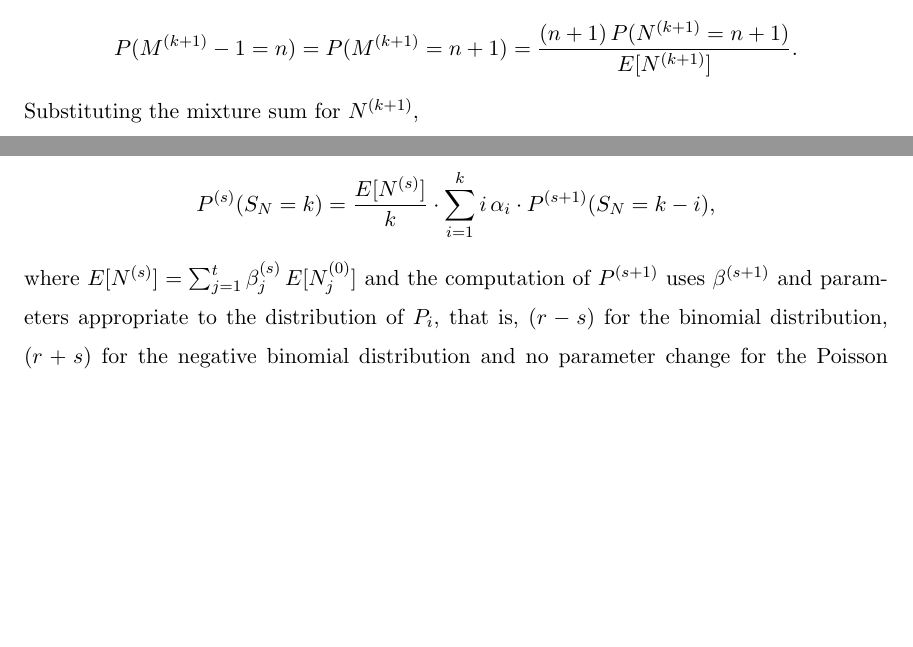
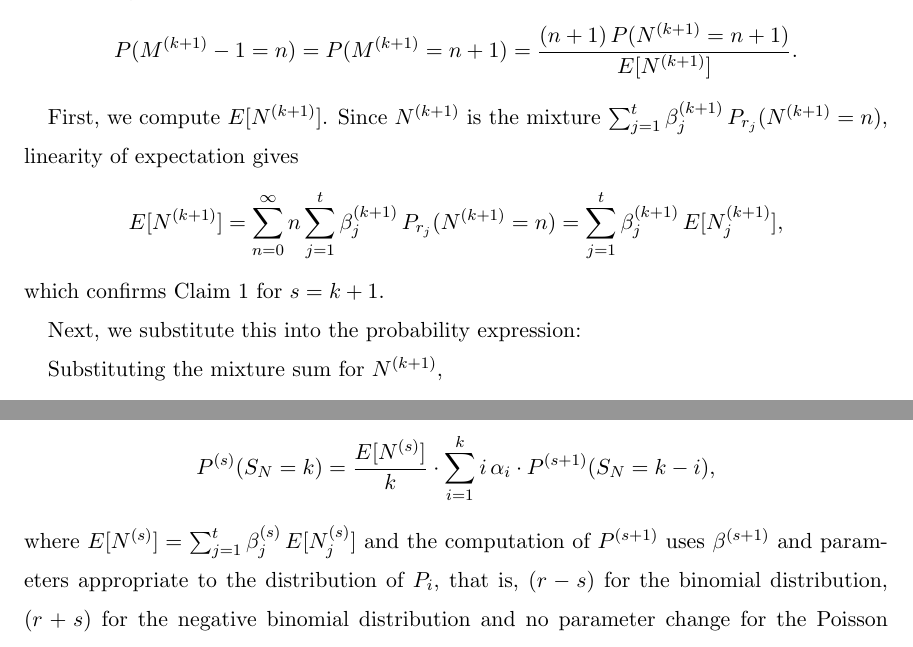
Before and after one commit to robrighter/masters-thesis, a LaTeX thesis (righter_thesis.tex): two parts of pages 33 and 34 of 47, joined at a grey line, cut so that both start at the same text, the shorter picture padded with empty space. Compiled offline with pdfLaTeX.

Commit message:
start of corollary 3 fix

```diff
--- a/righter_thesis.tex
+++ b/righter_thesis.tex
@@ -1485,6 +1486,19 @@ P(M^{(k+1)} - 1 = n)
     &= P(M^{(k+1)} = n+1)
      = \frac{(n+1)\,P(N^{(k+1)} = n+1)}{E[N^{(k+1)}]}.
 \end{align*}
+
+First, we compute $E[N^{(k+1)}]$.  Since $N^{(k+1)}$ is the mixture
+$\sum_{j=1}^{t}\beta_j^{(k+1)}\,P_{r_j}(N^{(k+1)} = n)$, linearity of expectation gives
+\[
+    E[N^{(k+1)}]
+    = \sum_{n=0}^{\infty} n \sum_{j=1}^{t}\beta_j^{(k+1)}\,P_{r_j}(N^{(k+1)} = n)
+    = \sum_{j=1}^{t}\beta_j^{(k+1)}\,E[N_j^{(k+1)}],
+\]
+which confirms Claim~1 for $s = k+1$.
+
+Next, we substitute this into the probability
+expression:
+
 Substituting the mixture sum for $N^{(k+1)}$,
 \begin{align*}
 P(M^{(k+1)} - 1 = n)
@@ -1529,7 +1543,7 @@ we arrive at the updated recursive equation
     P^{(s)}(S_N = k)
     = \frac{E[N^{(s)}]}{k} \cdot \sum_{i=1}^{k} i\,\alpha_i \cdot P^{(s+1)}(S_N = k - i),
 \]
-where $E[N^{(s)}] = \sum_{j=1}^{t}\beta_j^{(s)}\,E[N_j^{(0)}]$ and the computation of
+where $E[N^{(s)}] = \sum_{j=1}^{t}\beta_j^{(s)}\,E[N_j^{(s)}]$ and the computation of
 $P^{(s+1)}$ uses $\beta^{(s+1)}$ and parameters appropriate to the distribution of $P_i$,
 that is, $(r - s)$ for the binomial distribution, $(r + s)$ for the negative binomial
 distribution and no parameter change for the Poisson distribution.
```
Also changed, not shown: righter_thesis.tex (1 more changed lines).
